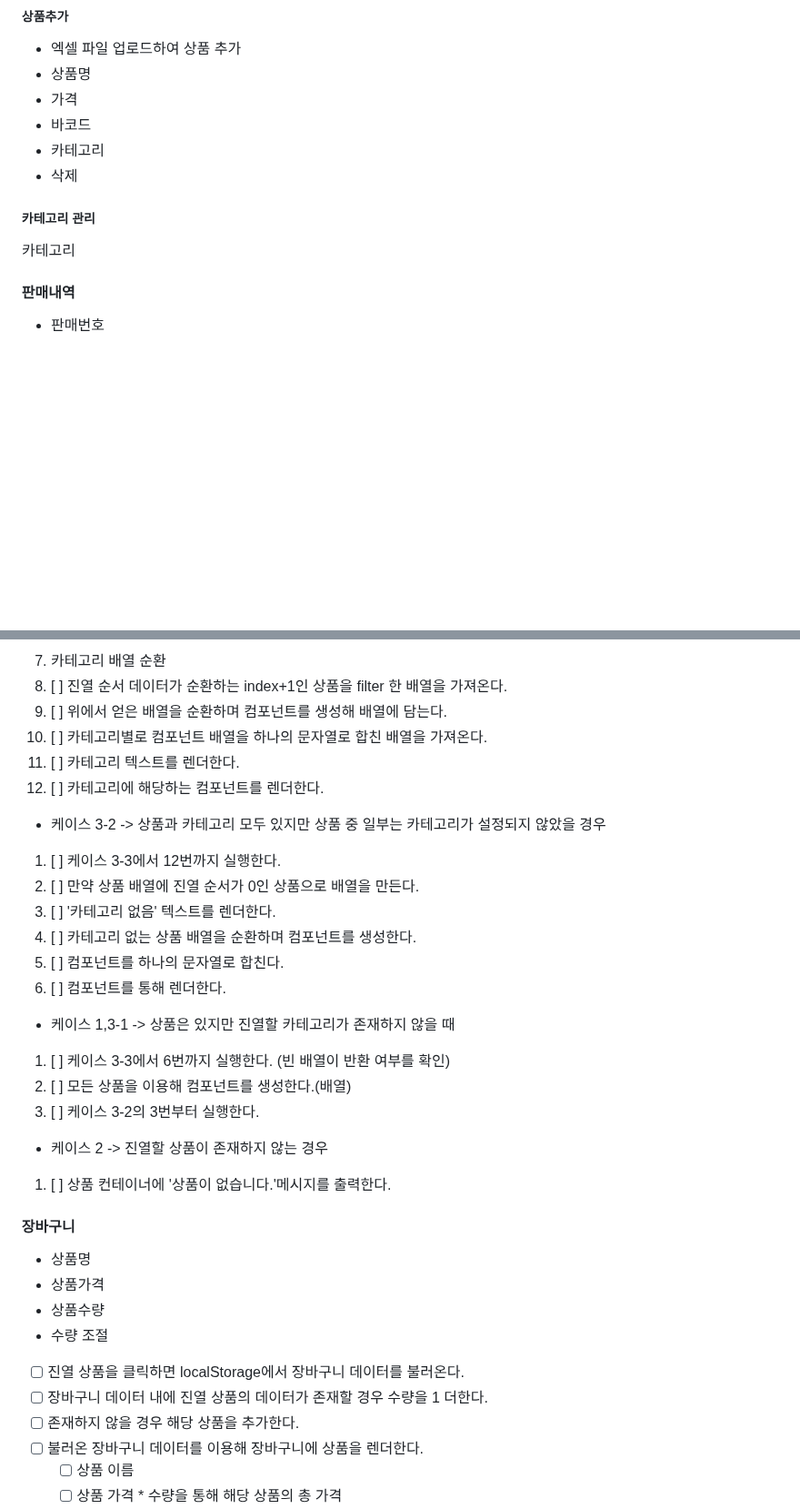
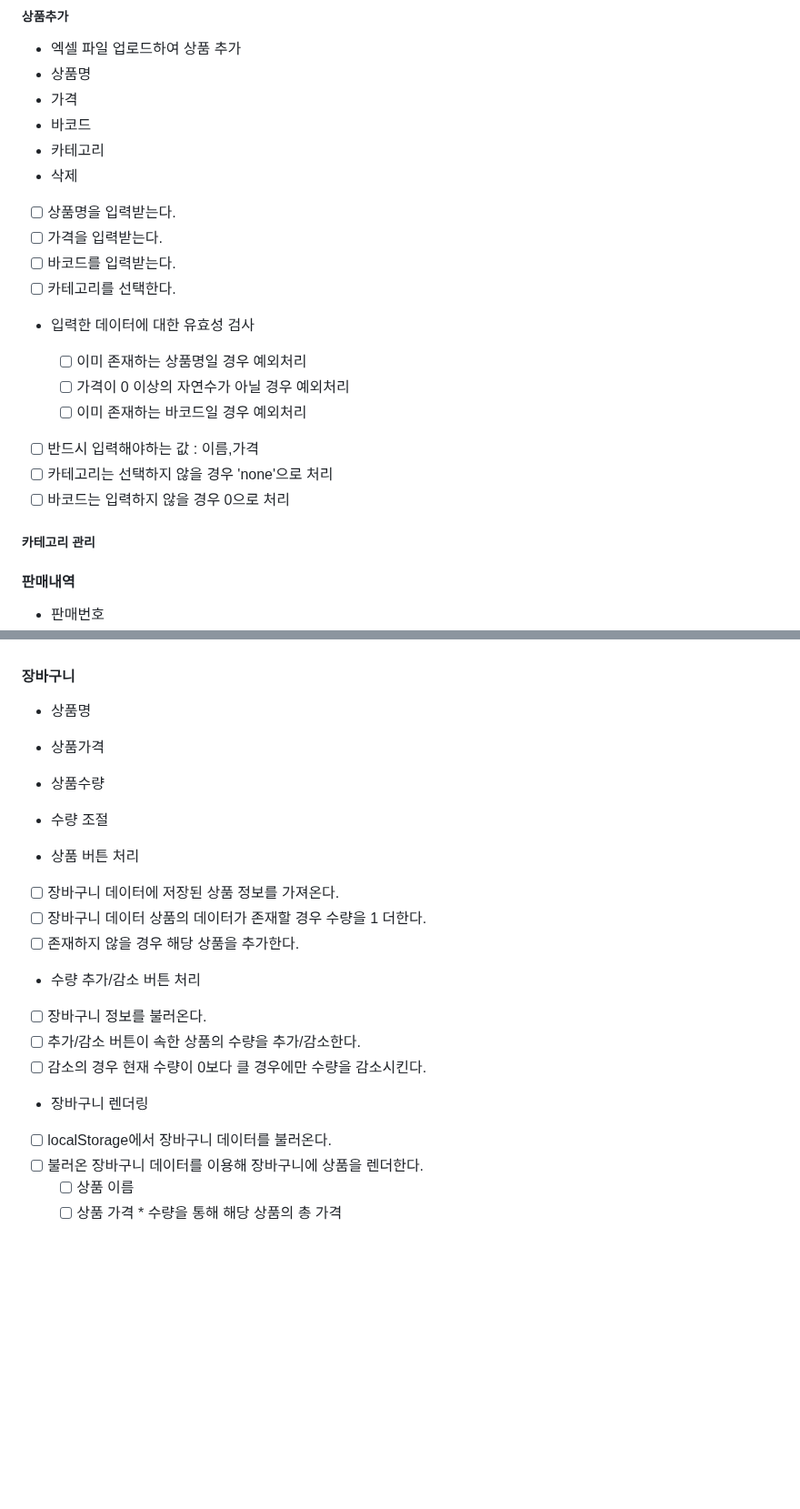
Before and after one commit to heonq/pos, a Markdown page: docs/README.md, 2 parts joined by grey strips. Shown at 91% size. Rendered like a GitHub page; blank space fills up the shorter version.

```diff
--- a/docs/README.md
+++ b/docs/README.md
@@ -58,9 +58,22 @@
 - 카테고리
 - 삭제
 
+- [ ] 상품명을 입력받는다.
+- [ ] 가격을 입력받는다.
+- [ ] 바코드를 입력받는다.
+- [ ] 카테고리를 선택한다.
+
+- 입력한 데이터에 대한 유효성 검사
+
+  - [ ] 이미 존재하는 상품명일 경우 예외처리
+  - [ ] 가격이 0 이상의 자연수가 아닐 경우 예외처리
+  - [ ] 이미 존재하는 바코드일 경우 예외처리
+
+- [ ] 반드시 입력해야하는 값 : 이름,가격
+- [ ] 카테고리는 선택하지 않을 경우 'none'으로 처리
+- [ ] 바코드는 입력하지 않을 경우 0으로 처리
+
 ##### 카테고리 관리
-
-카테고리
 
 #### 판매내역
 
@@ -178,29 +142,3 @@
-7. 카테고리 배열 순환
-8. [ ] 진열 순서 데이터가 순환하는 index+1인 상품을 filter 한 배열을 가져온다.
-9. [ ] 위에서 얻은 배열을 순환하며 컴포넌트를 생성해 배열에 담는다.
-10. [ ] 카테고리별로 컴포넌트 배열을 하나의 문자열로 합친 배열을 가져온다.
-11. [ ] 카테고리 텍스트를 렌더한다.
-12. [ ] 카테고리에 해당하는 컴포넌트를 렌더한다.
-
-- 케이스 3-2 -> 상품과 카테고리 모두 있지만 상품 중 일부는 카테고리가 설정되지 않았을 경우
-
-1. [ ] 케이스 3-3에서 12번까지 실행한다.
-2. [ ] 만약 상품 배열에 진열 순서가 0인 상품으로 배열을 만든다.
-3. [ ] '카테고리 없음' 텍스트를 렌더한다.
-4. [ ] 카테고리 없는 상품 배열을 순환하며 컴포넌트를 생성한다.
-5. [ ] 컴포넌트를 하나의 문자열로 합친다.
-6. [ ] 컴포넌트를 통해 렌더한다.
-
-- 케이스 1,3-1 -> 상품은 있지만 진열할 카테고리가 존재하지 않을 때
-
-1. [ ] 케이스 3-3에서 6번까지 실행한다. (빈 배열이 반환 여부를 확인)
-2. [ ] 모든 상품을 이용해 컴포넌트를 생성한다.(배열)
-3. [ ] 케이스 3-2의 3번부터 실행한다.
-
-- 케이스 2 -> 진열할 상품이 존재하지 않는 경우
-
-1. [ ] 상품 컨테이너에 '상품이 없습니다.'메시지를 출력한다.
-
 #### 장바구니
 
 - 상품명
@@ -208,9 +146,18 @@
 - 상품수량
 - 수량 조절
 
-- [ ] 진열 상품을 클릭하면 localStorage에서 장바구니 데이터를 불러온다.
-- [ ] 장바구니 데이터 내에 진열 상품의 데이터가 존재할 경우 수량을 1 더한다.
+- 상품 버튼 처리
+- [ ] 장바구니 데이터에 저장된 상품 정보를 가져온다.
+- [ ] 장바구니 데이터 상품의 데이터가 존재할 경우 수량을 1 더한다.
 - [ ] 존재하지 않을 경우 해당 상품을 추가한다.
+
+- 수량 추가/감소 버튼 처리
+- [ ] 장바구니 정보를 불러온다.
+- [ ] 추가/감소 버튼이 속한 상품의 수량을 추가/감소한다.
+- [ ] 감소의 경우 현재 수량이 0보다 클 경우에만 수량을 감소시킨다.
+
+- 장바구니 렌더링
+- [ ] localStorage에서 장바구니 데이터를 불러온다.
 - [ ] 불러온 장바구니 데이터를 이용해 장바구니에 상품을 렌더한다.
   - [ ] 상품 이름
   - [ ] 상품 가격 \* 수량을 통해 해당 상품의 총 가격
```
Also changed, not shown: other parts of docs/README.md (+0 -49 lines).
